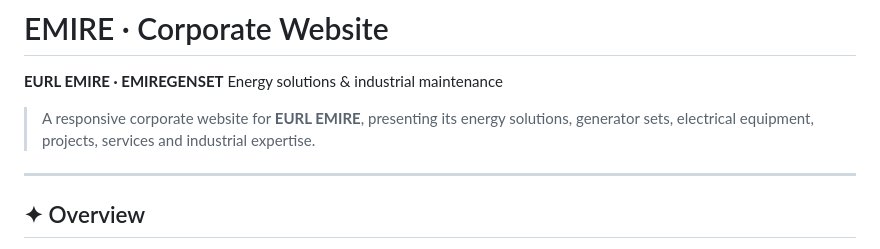
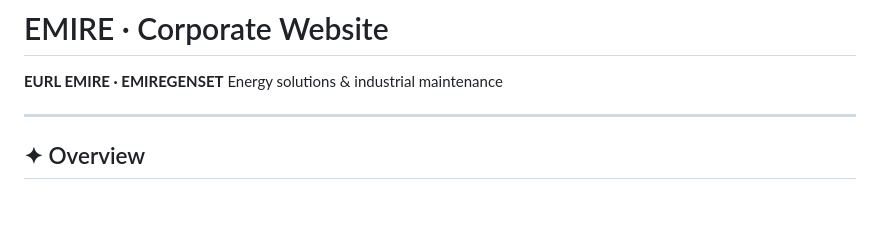
Before and after one commit to MiloudKara/emire, a Markdown page: README.md, the part around the change. Rendered like a GitHub page; blank space fills up the shorter version.

```diff
--- a/README.md
+++ b/README.md
@@ -2,10 +2,6 @@
 
 **EURL EMIRE · EMIREGENSET**
 Energy solutions & industrial maintenance
-
-
-
-> A responsive corporate website for **EURL EMIRE**, presenting its energy solutions, generator sets, electrical equipment, projects, services and industrial expertise.
 
 ---
 
```
